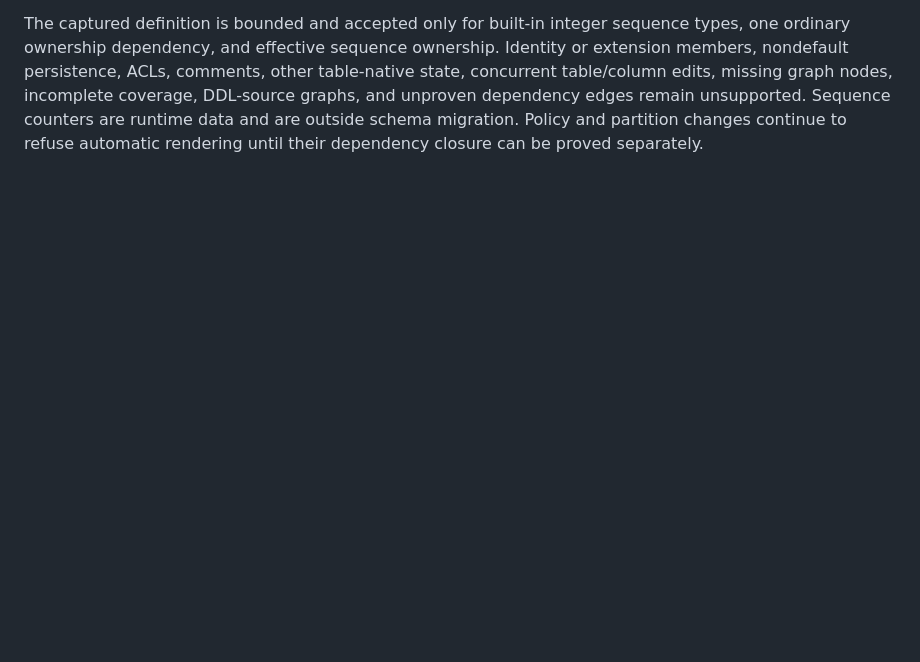
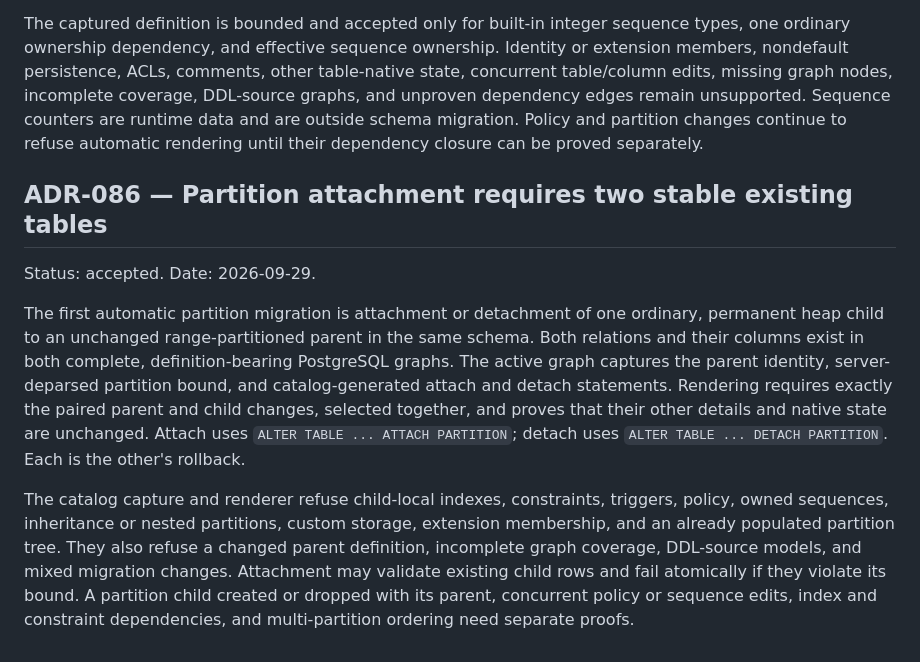
Before and after one commit to DeclanRiedel/sift, a Markdown page: docs/DECISIONS.md, the part around the change. Rendered like a GitHub page; blank space fills up the shorter version.

Commit message:
Design bounded PostgreSQL partition attachment migration

```diff
--- a/docs/DECISIONS.md
+++ b/docs/DECISIONS.md
@@ -3003,3 +3003,26 @@ graph nodes, incomplete coverage, DDL-source graphs, and unproven dependency
 edges remain unsupported. Sequence counters are runtime data and are outside
 schema migration. Policy and partition changes continue to refuse automatic
 rendering until their dependency closure can be proved separately.
+
+## ADR-086 — Partition attachment requires two stable existing tables
+
+Status: accepted. Date: 2026-09-29.
+
+The first automatic partition migration is attachment or detachment of one
+ordinary, permanent heap child to an unchanged range-partitioned parent in
+the same schema. Both relations and their columns exist in both complete,
+definition-bearing PostgreSQL graphs. The active graph captures the parent
+identity, server-deparsed partition bound, and catalog-generated attach and
+detach statements. Rendering requires exactly the paired parent and child
+changes, selected together, and proves that their other details and native
+state are unchanged. Attach uses `ALTER TABLE ... ATTACH PARTITION`; detach
+uses `ALTER TABLE ... DETACH PARTITION`. Each is the other's rollback.
+
+The catalog capture and renderer refuse child-local indexes, constraints,
+triggers, policy, owned sequences, inheritance or nested partitions, custom
+storage, extension membership, and an already populated partition tree. They
+also refuse a changed parent definition, incomplete graph coverage, DDL-source
+models, and mixed migration changes. Attachment may validate existing child
+rows and fail atomically if they violate its bound. A partition child created
+or dropped with its parent, concurrent policy or sequence edits, index and
+constraint dependencies, and multi-partition ordering need separate proofs.
```
